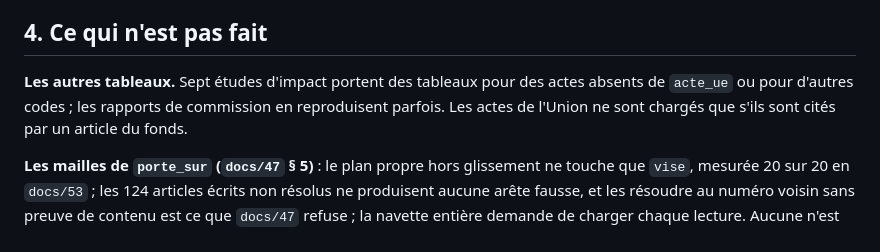
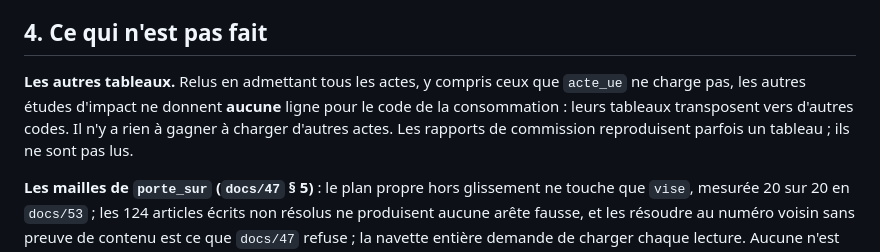
Before and after one commit to HugoFara/ratio-legis, a Markdown page: docs/54-tableaux-de-concordance.md, the part around the change. Rendered like a GitHub page.

Commit message:
docs(union): les autres tableaux de concordance ne donnent aucune ligne pour le code de la consommation
Relus en admettant tous les actes, y compris ceux que acte_ue ne charge pas,
les tableaux des autres études d'impact transposent vers d'autres codes :
charger d'autres actes n'apporterait rien (docs/54 § 4).

```diff
--- a/docs/54-tableaux-de-concordance.md
+++ b/docs/54-tableaux-de-concordance.md
@@ -107,10 +107,11 @@ l'ancien L. 121-17, en est l'exemple.
 
 ## 4. Ce qui n'est pas fait
 
-**Les autres tableaux.** Sept études d'impact portent des tableaux pour des
-actes absents de `acte_ue` ou pour d'autres codes ; les rapports de
-commission en reproduisent parfois. Les actes de l'Union ne sont chargés que
-s'ils sont cités par un article du fonds.
+**Les autres tableaux.** Relus en admettant tous les actes, y compris ceux
+que `acte_ue` ne charge pas, les autres études d'impact ne donnent **aucune**
+ligne pour le code de la consommation : leurs tableaux transposent vers
+d'autres codes. Il n'y a rien à gagner à charger d'autres actes. Les
+rapports de commission reproduisent parfois un tableau ; ils ne sont pas lus.
 
 **Les mailles de `porte_sur` (`docs/47` § 5)** : le plan propre hors
 glissement ne touche que `vise`, mesurée 20 sur 20 en `docs/53` ; les 124
```
Also changed, not shown: README.md (+2 -2 lines).
